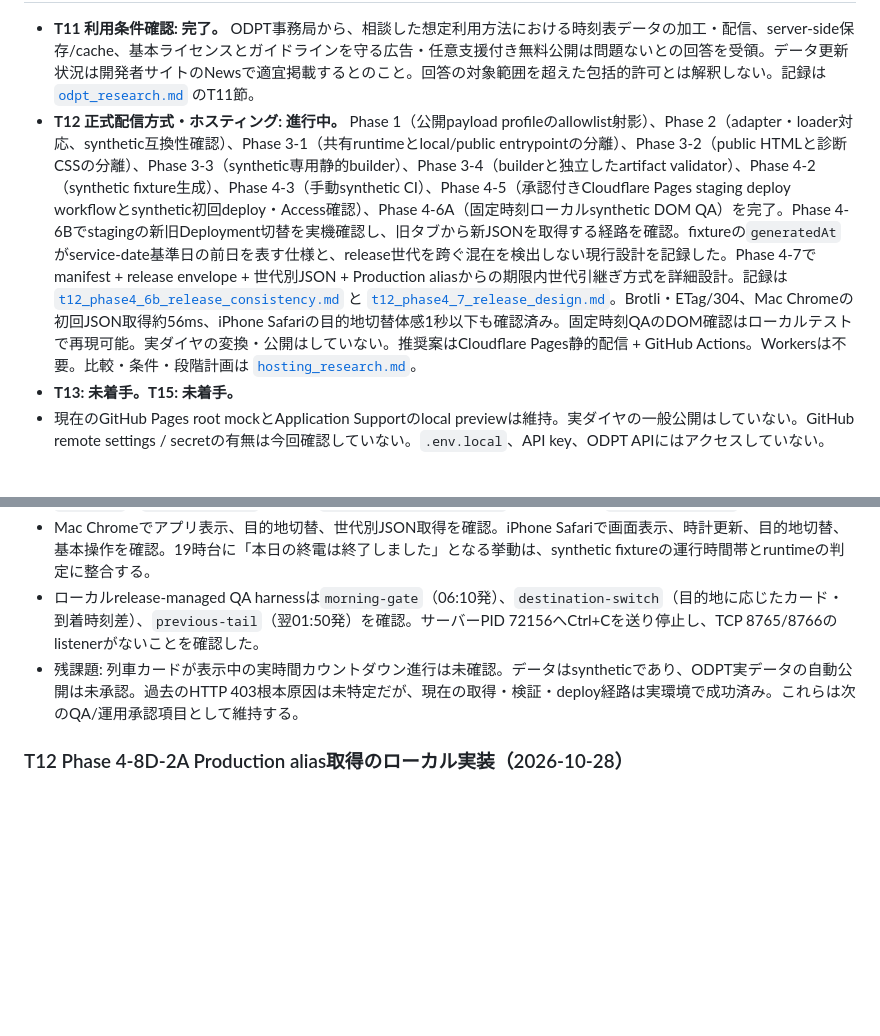
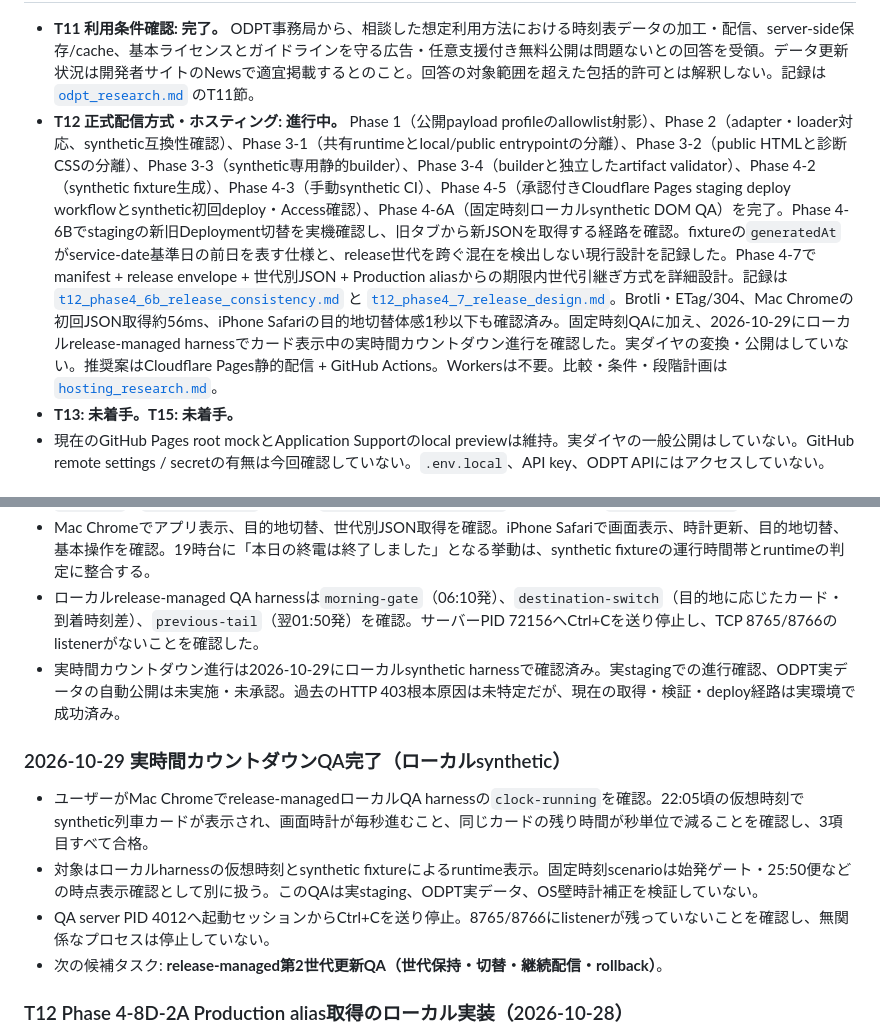
Before and after one commit to bwm2bwm/dotchi-ikebukuro, a Markdown page: docs/project_state.md, 2 parts joined by grey strips. GitHub-like rendering; blank space fills up the shorter version.

```diff
--- a/docs/project_state.md
+++ b/docs/project_state.md
@@ -4,6 +4,6 @@
 
 - **T11 利用条件確認: 完了。** ODPT事務局から、相談した想定利用方法における時刻表データの加工・配信、server-side保存/cache、基本ライセンスとガイドラインを守る広告・任意支援付き無料公開は問題ないとの回答を受領。データ更新状況は開発者サイトのNewsで適宜掲載するとのこと。回答の対象範囲を超えた包括的許可とは解釈しない。記録は [`odpt_research.md`](odpt_research.md) のT11節。
-- **T12 正式配信方式・ホスティング: 進行中。** Phase 1（公開payload profileのallowlist射影）、Phase 2（adapter・loader対応、synthetic互換性確認）、Phase 3-1（共有runtimeとlocal/public entrypointの分離）、Phase 3-2（public HTMLと診断CSSの分離）、Phase 3-3（synthetic専用静的builder）、Phase 3-4（builderと独立したartifact validator）、Phase 4-2（synthetic fixture生成）、Phase 4-3（手動synthetic CI）、Phase 4-5（承認付きCloudflare Pages staging deploy workflowとsynthetic初回deploy・Access確認）、Phase 4-6A（固定時刻ローカルsynthetic DOM QA）を完了。Phase 4-6Bでstagingの新旧Deployment切替を実機確認し、旧タブから新JSONを取得する経路を確認。fixtureの`generatedAt`がservice-date基準日の前日を表す仕様と、release世代を跨ぐ混在を検出しない現行設計を記録した。Phase 4-7でmanifest + release envelope + 世代別JSON + Production aliasからの期限内世代引継ぎ方式を詳細設計。記録は [`t12_phase4_6b_release_consistency.md`](t12_phase4_6b_release_consistency.md) と [`t12_phase4_7_release_design.md`](t12_phase4_7_release_design.md)。Brotli・ETag/304、Mac Chromeの初回JSON取得約56ms、iPhone Safariの目的地切替体感1秒以下も確認済み。固定時刻QAのDOM確認はローカルテストで再現可能。実ダイヤの変換・公開はしていない。推奨案はCloudflare Pages静的配信 + GitHub Actions。Workersは不要。比較・条件・段階計画は [`hosting_research.md`](hosting_research.md)。
+- **T12 正式配信方式・ホスティング: 進行中。** Phase 1（公開payload profileのallowlist射影）、Phase 2（adapter・loader対応、synthetic互換性確認）、Phase 3-1（共有runtimeとlocal/public entrypointの分離）、Phase 3-2（public HTMLと診断CSSの分離）、Phase 3-3（synthetic専用静的builder）、Phase 3-4（builderと独立したartifact validator）、Phase 4-2（synthetic fixture生成）、Phase 4-3（手動synthetic CI）、Phase 4-5（承認付きCloudflare Pages staging deploy workflowとsynthetic初回deploy・Access確認）、Phase 4-6A（固定時刻ローカルsynthetic DOM QA）を完了。Phase 4-6Bでstagingの新旧Deployment切替を実機確認し、旧タブから新JSONを取得する経路を確認。fixtureの`generatedAt`がservice-date基準日の前日を表す仕様と、release世代を跨ぐ混在を検出しない現行設計を記録した。Phase 4-7でmanifest + release envelope + 世代別JSON + Production aliasからの期限内世代引継ぎ方式を詳細設計。記録は [`t12_phase4_6b_release_consistency.md`](t12_phase4_6b_release_consistency.md) と [`t12_phase4_7_release_design.md`](t12_phase4_7_release_design.md)。Brotli・ETag/304、Mac Chromeの初回JSON取得約56ms、iPhone Safariの目的地切替体感1秒以下も確認済み。固定時刻QAに加え、2026-10-29にローカルrelease-managed harnessでカード表示中の実時間カウントダウン進行を確認した。実ダイヤの変換・公開はしていない。推奨案はCloudflare Pages静的配信 + GitHub Actions。Workersは不要。比較・条件・段階計画は [`hosting_research.md`](hosting_research.md)。
 - **T13: 未着手。T15: 未着手。**
 - 現在のGitHub Pages root mockとApplication Supportのlocal previewは維持。実ダイヤの一般公開はしていない。GitHub remote settings / secretの有無は今回確認していない。`.env.local`、API key、ODPT APIにはアクセスしていない。
 
@@ -12,7 +12,14 @@
 - GitHub Actions Synthetic public site CI #10は成功し、Cloudflare Pages Production Deployment `b357cd8c`でlegacy 17-fileからrelease-managed形式へ初回移行した。完成artifactは26ファイル。移行前Deploymentは`f3be074d`。`/manifest.json`と世代別`/timetable-Wakoshi.json`はHTTP 200 / `application/json`で応答した。
 - Mac Chromeでアプリ表示、目的地切替、世代別JSON取得を確認。iPhone Safariで画面表示、時計更新、目的地切替、基本操作を確認。19時台に「本日の終電は終了しました」となる挙動は、synthetic fixtureの運行時間帯とruntimeの判定に整合する。
 - ローカルrelease-managed QA harnessは`morning-gate`（06:10発）、`destination-switch`（目的地に応じたカード・到着時刻差）、`previous-tail`（翌01:50発）を確認。サーバーPID 72156へCtrl+Cを送り停止し、TCP 8765/8766のlistenerがないことを確認した。
-- 残課題: 列車カードが表示中の実時間カウントダウン進行は未確認。データはsyntheticであり、ODPT実データの自動公開は未承認。過去のHTTP 403根本原因は未特定だが、現在の取得・検証・deploy経路は実環境で成功済み。これらは次のQA/運用承認項目として維持する。
+- 実時間カウントダウン進行は2026-10-29にローカルsynthetic harnessで確認済み。実stagingでの進行確認、ODPT実データの自動公開は未実施・未承認。過去のHTTP 403根本原因は未特定だが、現在の取得・検証・deploy経路は実環境で成功済み。
+
+### 2026-10-29 実時間カウントダウンQA完了（ローカルsynthetic）
+
+- ユーザーがMac Chromeでrelease-managedローカルQA harnessの`clock-running`を確認。22:05頃の仮想時刻でsynthetic列車カードが表示され、画面時計が毎秒進むこと、同じカードの残り時間が秒単位で減ることを確認し、3項目すべて合格。
+- 対象はローカルharnessの仮想時刻とsynthetic fixtureによるruntime表示。固定時刻scenarioは始発ゲート・25:50便などの時点表示確認として別に扱う。このQAは実staging、ODPT実データ、OS壁時計補正を検証していない。
+- QA server PID 4012へ起動セッションからCtrl+Cを送り停止。8765/8766にlistenerが残っていないことを確認し、無関係なプロセスは停止していない。
+- 次の候補タスク: **release-managed第2世代更新QA（世代保持・切替・継続配信・rollback）**。
 
 ### T12 Phase 4-8D-2A Production alias取得のローカル実装（2026-10-28）
 
```
Also changed, not shown: other parts of docs/project_state.md (+1 -1 lines), docs/devlog.md (+8 -0 lines).
